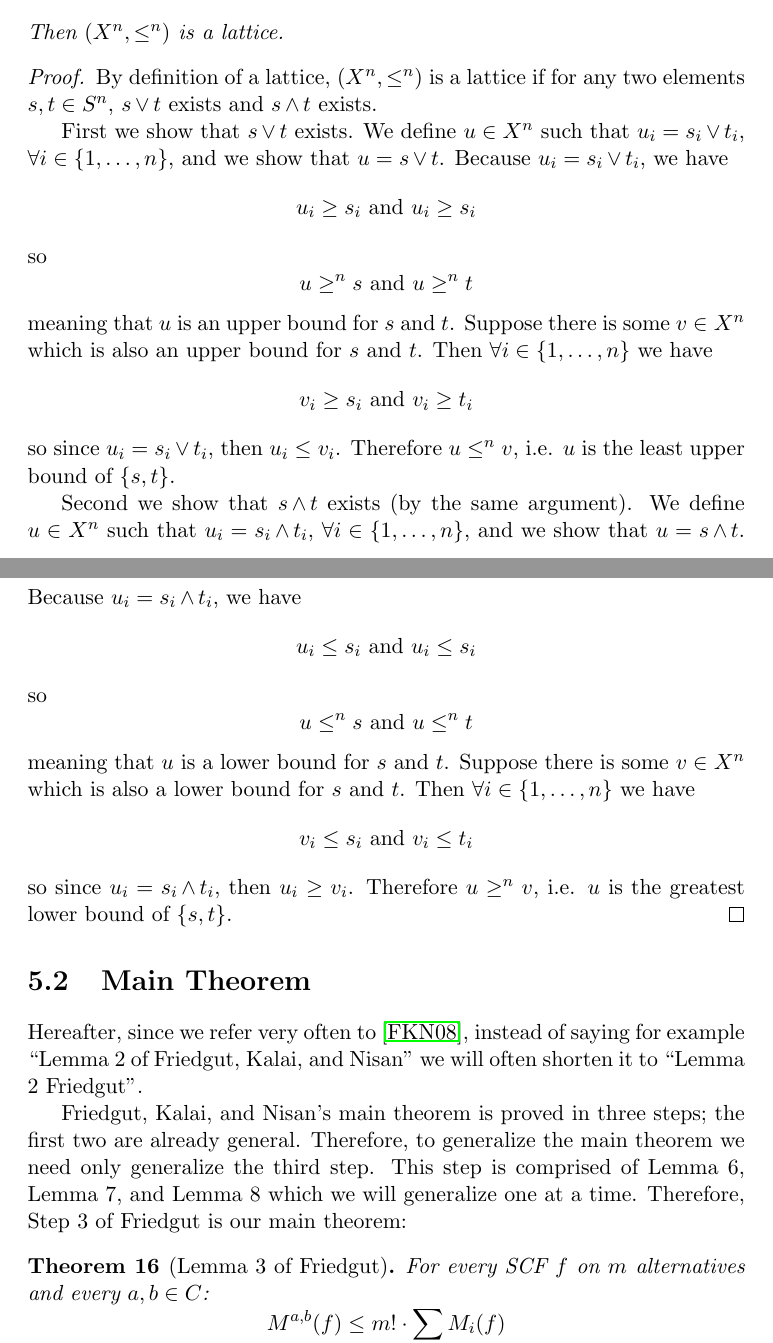
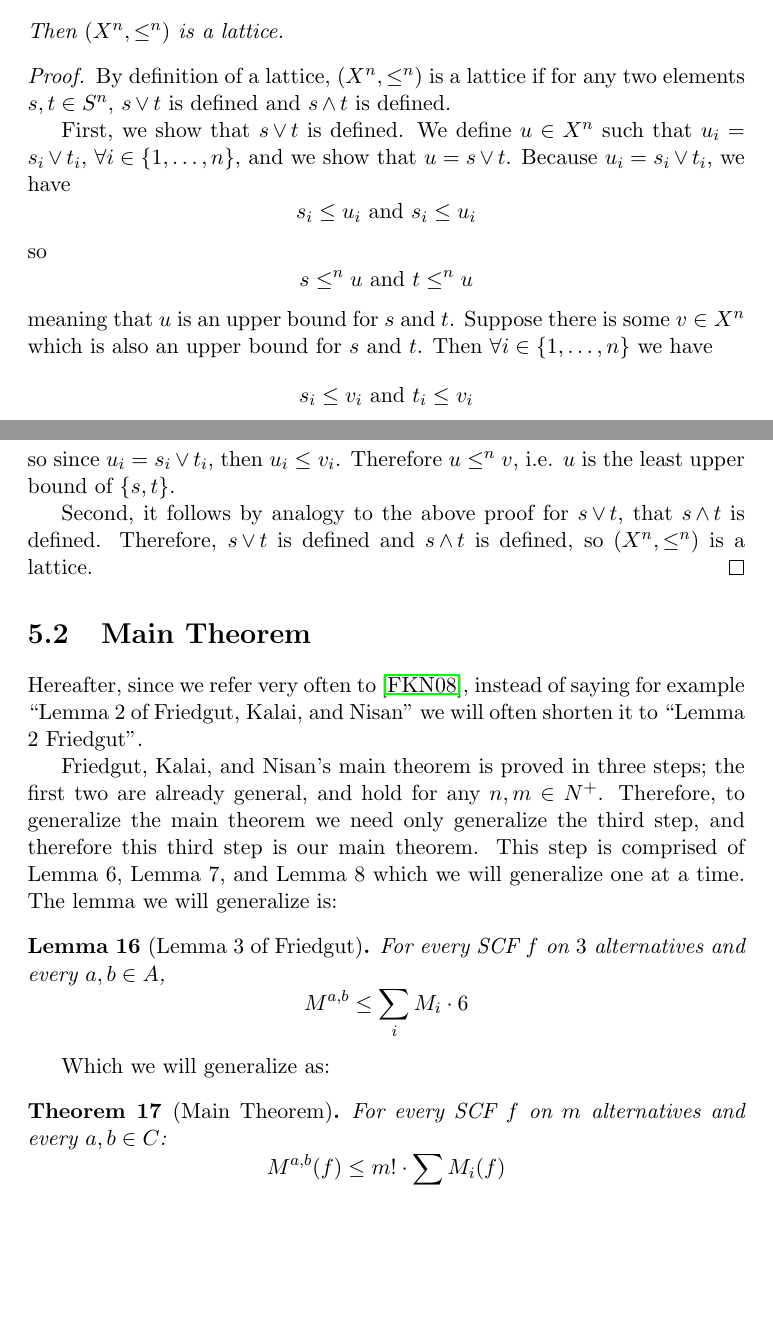
Before and after one commit to jpotterm/ms-thesis, a LaTeX thesis (tex/thesis.tex, which reads tex/results.tex): two parts of pages 35 and 36 of 53, joined at a grey line, cut so that both start at the same text, the shorter picture padded with empty space. The pictures show the PDF file tex/thesis.pdf that the author committed with the source.

Commit message:
Fixes based on Chris' feedback

```diff
--- a/tex/results.tex
+++ b/tex/results.tex
@@ -19,11 +19,11 @@
 	\end{lemma}
 
 	\begin{proof}
-		Assume $\exists(x \join y)$. Let $z = x \join y$. Then $z$ is an upper bound of $\{x, y\}$:
+		Assume $x \join y$ is defined. Let $z = x \join y$. Then $z$ is an upper bound of $\{x, y\}$:
 		\[
-			z \ge_s x \textrm{ and } z \ge_s y.
+			x \le_s z \textrm{ and } y \le_s z.
 		\]
 		And $z$ is the least upper bound of $\{x, y\}$. For every $a \in X$:
 		\[
-			(a \ge_s x \textrm{ and } a \ge_s y) \implies z \le_s a.
+			(x \le_s a \textrm{ and } y \le_s a) \implies z \le_s a.
 		\]
@@ -92,39 +92,27 @@
 		\[
-			x \le^n y \iff x_i \le y_i.
+			x \le^n y \iff \forall i \in \{1, \ldots, n\}, x_i \le y_i.
 		\]
 		Then $(X^n, \le^n)$ is a lattice.
 	\end{proposition}
 
 	\begin{proof}
-		By definition of a lattice, $(X^n, \le^n)$ is a lattice if for any two elements $s, t \in S^n$, $s \join t$ exists and $s \meet t$ exists.
+		By definition of a lattice, $(X^n, \le^n)$ is a lattice if for any two elements $s, t \in S^n$, $s \join t$ is defined and $s \meet t$ is defined.
 
-		First we show that $s \join t$ exists. We define $u \in X^n$ such that $u_i = s_i \join t_i$, $\forall i \in \{1, \ldots, n\}$, and we show that $u = s \join t$. Because $u_i = s_i \join t_i$, we have
+		First, we show that $s \join t$ is defined. We define $u \in X^n$ such that $u_i = s_i \join t_i$, $\forall i \in \{1, \ldots, n\}$, and we show that $u = s \join t$. Because $u_i = s_i \join t_i$, we have
 		\[
-			u_i \ge s_i \textrm{ and } u_i \ge s_i
+			s_i \le u_i \textrm{ and } s_i \le u_i
 		\]
 		so
 		\[
-			u \ge^n s \textrm{ and } u \ge^n t
+			s \le^n u \textrm{ and } t \le^n u
 		\]
 		meaning that $u$ is an upper bound for $s$ and $t$. Suppose there is some $v \in X^n$ which is also an upper bound for $s$ and $t$. Then $\forall i \in \{1, \ldots, n\}$ we have
 		\[
-			v_i \ge s_i \textrm{ and } v_i \ge t_i
+			s_i \le v_i \textrm{ and } t_i \le v_i
 		\]
 		so since $u_i = s_i \join t_i$, then $u_i \le v_i$. Therefore $u \le^n v$, i.e. $u$ is the least upper bound of $\{s, t\}$.
 
-		Second we show that $s \meet t$ exists (by the same argument). We define $u \in X^n$ such that $u_i = s_i \meet t_i$, $\forall i \in \{1, \ldots, n\}$, and we show that $u = s \meet t$. Because $u_i = s_i \meet t_i$, we have
-		\[
-			u_i \le s_i \textrm{ and } u_i \le s_i
-		\]
-		so
-		\[
-			u \le^n s \textrm{ and } u \le^n t
-		\]
-		meaning that $u$ is a lower bound for $s$ and $t$. Suppose there is some $v \in X^n$ which is also a lower bound for $s$ and $t$. Then $\forall i \in \{1, \ldots, n\}$ we have
-		\[
-			v_i \le s_i \textrm{ and } v_i \le t_i
-		\]
-		so since $u_i = s_i \meet t_i$, then $u_i \ge v_i$. Therefore $u \ge^n v$, i.e. $u$ is the greatest lower bound of $\{s, t\}$.
+		Second, it follows by analogy to the above proof for $s \join t$, that $s \meet t$ is defined. Therefore, $s \join t$ is defined and $s \meet t$ is defined, so $(X^n, \le^n)$ is a lattice.
 	\end{proof}
 
 
@@ -132,9 +120,18 @@
 
 	Hereafter, since we refer very often to \cite{friedgut2008elections}, instead of saying for example ``Lemma 2 of Friedgut, Kalai, and Nisan'' we will often shorten it to ``Lemma 2 Friedgut''.
 
-	Friedgut, Kalai, and Nisan's main theorem is proved in three steps; the first two are already general. Therefore, to generalize the main theorem we need only generalize the third step. This step is comprised of Lemma 6, Lemma 7, and Lemma 8 which we will generalize one at a time. Therefore, Step 3 of Friedgut is our main theorem:
+	Friedgut, Kalai, and Nisan's main theorem is proved in three steps; the first two are already general, and hold for any $n, m \in N^+$. Therefore, to generalize the main theorem we need only generalize the third step, and therefore this third step is our main theorem. This step is comprised of Lemma 6, Lemma 7, and Lemma 8 which we will generalize one at a time. The lemma we will generalize is:
 
-	\begin{theorem}[Lemma 3 of Friedgut]
+	\begin{lemma}[Lemma 3 of Friedgut]
+		For every SCF $f$ on $3$ alternatives and every $a,b \in A$,
+		\[
+			M^{a,b} \le \sum_i M_i \cdot 6
+		\]
+	\end{lemma}
+
+	Which we will generalize as:
+
+	\begin{theorem}[Main Theorem]
 		For every SCF $f$ on $m$ alternatives and every $a, b \in C$:
 		\[
 			M^{a, b}(f) \le m! \cdot \sum_i M_i(f)
@@ -153,4 +150,4 @@
 		\begin{align*}
 			A(p, X) &= \{x \in X \mid x|_{\{a,b\}} = p|_{\{a,b\}}, f(x) = a\} \\
-			B(p, X) &= \{x \in X \mid x|_{\{a,b\}} = p|_{\{a,b\}}, f(x) = b\}
+			B(p, X) &= \{x \in X \mid x|_{\{a,b\}} = p|_{\{a,b\}}, f(x) = b\}.
 		\end{align*}
@@ -160,4 +156,5 @@
-			B(p) &= \{x \in L(C)^n \mid x|_{\{a,b\}} = p|_{\{a,b\}}, f(x) = b\}.
+			A(p) &= A(p, L(C)^n) \\
+			B(p) &= B(p, L(C)^n).
 		\end{align*}
 	\end{definition}
 
@@ -192,12 +189,12 @@
 
 	We now attempt to relate $M_i(f)$ to $A$ and $B$.
 
-	Recall the ordering, $\le_s$, which was defined in Definition \ref{partial-order-s-definition}. We know that $(L(C), \le_s)$ is a lattice by the following. First, $L(C)$ is the set of all total orderings of $C$ which is isomorphic to the set of all permutations of $C$. Second, $\le_s$ is the weak Bruhat order (also known as the weak order of permutations). The weak Bruhat order applied to the set of all permutations is a lattice \cite{bjorner1984orderings}, so $(L(C), \le_s)$ is a lattice. This is useful to note now, and will be invoked to help prove Lemma \ref{friedgut-lemma-8}.
+	Recall the ordering, $\le_s$, which was defined in Definition \ref{partial-order-s-definition}. We know that $(L(C), \le_s)$ is a lattice by the following. First, $L(C)$ is the set of all total orderings of $C$, which is isomorphic to the set of all permutations of $C$. Second, $\le_s$ is the weak Bruhat order (also known as the weak order of permutations). The weak Bruhat order applied to the set of all permutations is a lattice \cite{bjorner1984orderings}, so $(L(C), \le_s)$ is a lattice. This is useful to note now, and will be invoked to help prove Lemma \ref{friedgut-lemma-8}.
 
 	\begin{definition}
 		Let $p \in L(C)^n$. We define the \emph{upper edge border} of $A(p)$, denoted $\partial A(p)$, to be the set of directed edges whose tail is in $A(p)$ and whose head is not in $A(p)$. Formally, for all $i \in \{1, \ldots, n\}$:
 			\[
-				\partial_i A(p) = \{ (x_{-i}, x_i, x'_i) \mid (x_{-i}, x_i) \in A(p), (x_{-i}, x'_i) \notin A(p), x_i <_s x'_i \}
+				\partial_i A(p) = \{ (x_{-i}, x_i, x'_i) \mid (x_{-i}, x_i) \in A(p), (x_{-i}, x'_i) \notin A(p), x_i|_{\{a,b\}} = x'_i|_{\{a,b\}}, x_i <_s x'_i \}
 			\]
 		and
 			\[
@@ -223,11 +220,8 @@
 
 	\begin{proof}
 		By definition of the upper edge border we have
-		\[
-			x_i \le_s x'_i
-		\]
-		And by definition of $A$ and $B$ we have
-		\[
-			x_i|_{\{a,b\}} = x'_i|_{\{a,b\}}
-		\]
+		\begin{align*}
+			x_i &<_s x'_i \text{ and} \\
+			x_i|_{\{a,b\}} &= x'_i|_{\{a,b\}}.
+		\end{align*}
 
@@ -254,7 +258,7 @@
 		\[
 			P' = \{x \in L(C)^n \mid x|_{\{a,b\}} = p|_{\{a,b\}}\}
 		\]
-		and view $A, B$, as residing in $P'$. This is because any element in $A$ or $B$, cannot possibly be in $L(C)^n \backslash P'$: by definition the elements of these sets agree with $p|_{\{a,b\}}$. Clearly $|P'| = (\frac{m!}{2})^n$.
+		and view $A(p), B(p)$, as residing in $P'$. This is because any element in $A(p)$ or $B(p)$, cannot possibly be in $L(C)^n \backslash P'$: by definition the elements of these sets agree with $p|_{\{a,b\}}$. Clearly $|P'| = (\frac{m!}{2})^n$.
 
 		Therefore we can lower bound $M_i(f)$ by the probability that an edge is in either $\partial_i A(p)$ or $\partial_i B(p)$. The total possible number of edges is
 		\[
```
Also changed, not shown: tex/preliminaries.tex (+2 -0 lines), tex/thesis.pdf, tex/results.tex (49 more changed lines).
